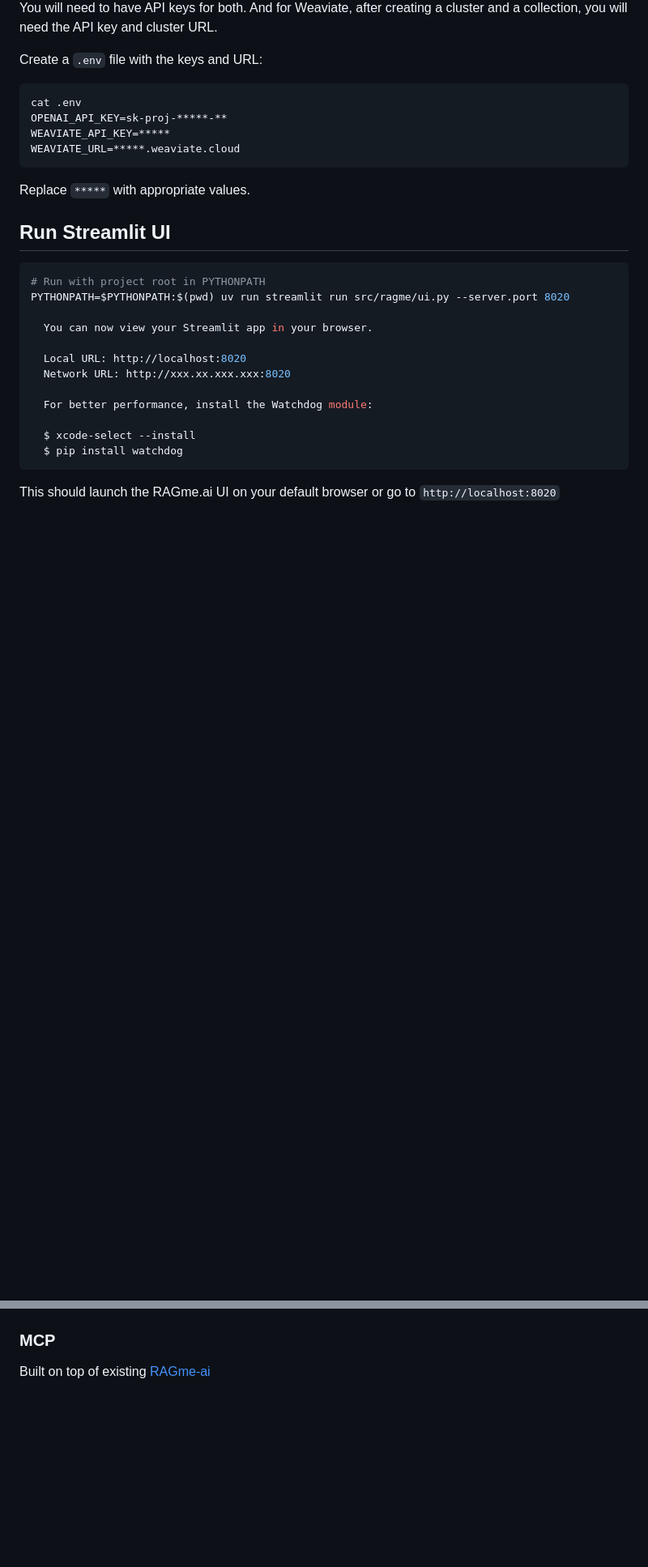
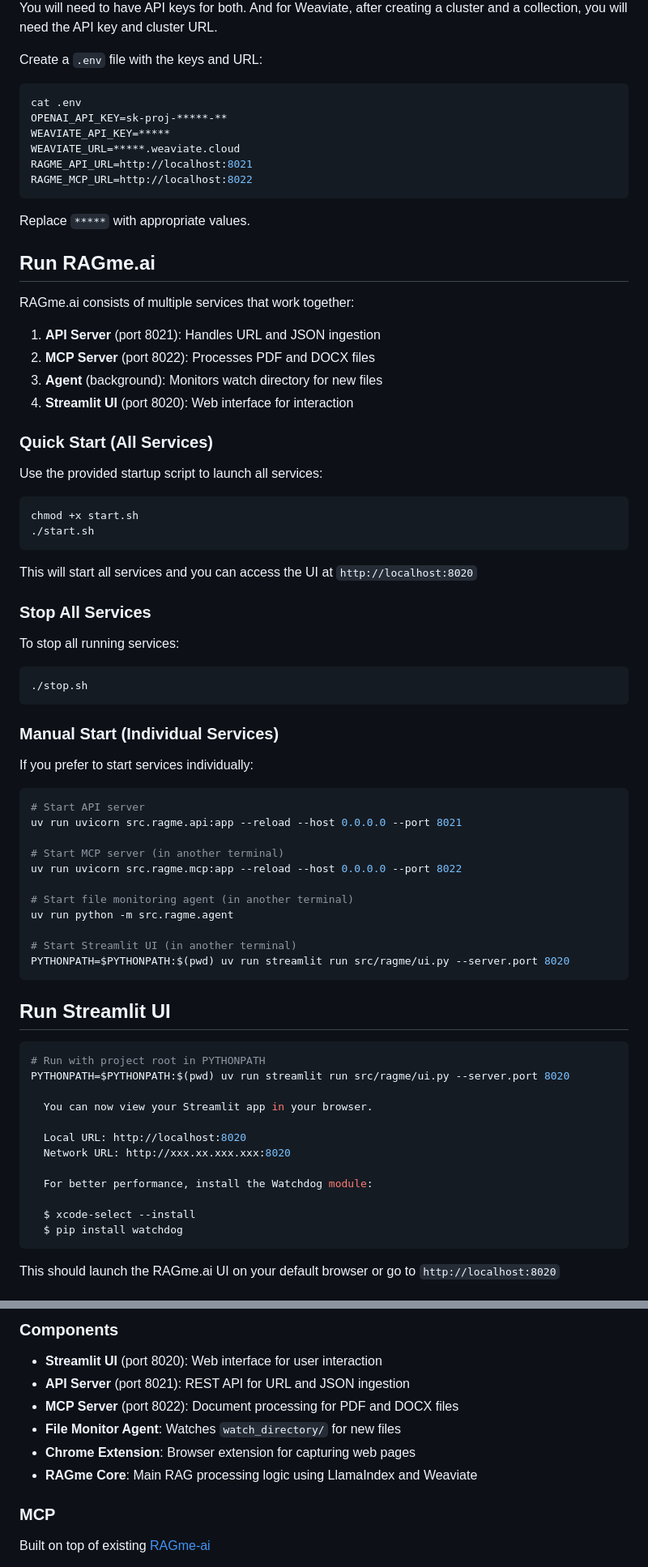
Before and after one commit to maximilien/ragme-io, a Markdown page: README.md, 2 parts joined by grey strips. Shown at 81% size. Drawn GitHub-style; blank space fills up the shorter version.

Commit message:
updated README.md and check with AI
Signed-off-by: Michael Maximilien <mmaximilien@gmail.com>

````diff
--- a/README.md
+++ b/README.md
@@ -65,9 +65,57 @@ cat .env
 OPENAI_API_KEY=sk-proj-*****-**
 WEAVIATE_API_KEY=*****
 WEAVIATE_URL=*****.weaviate.cloud
+RAGME_API_URL=http://localhost:8021
+RAGME_MCP_URL=http://localhost:8022
 ```
 
 Replace `*****` with appropriate values.
+
+## Run RAGme.ai
+
+RAGme.ai consists of multiple services that work together:
+
+1. **API Server** (port 8021): Handles URL and JSON ingestion
+2. **MCP Server** (port 8022): Processes PDF and DOCX files
+3. **Agent** (background): Monitors watch directory for new files
+4. **Streamlit UI** (port 8020): Web interface for interaction
+
+### Quick Start (All Services)
+
+Use the provided startup script to launch all services:
+
+```bash
+chmod +x start.sh
+./start.sh
+```
+
+This will start all services and you can access the UI at `http://localhost:8020`
+
+### Stop All Services
+
+To stop all running services:
+
+```bash
+./stop.sh
+```
+
+### Manual Start (Individual Services)
+
+If you prefer to start services individually:
+
+```bash
+# Start API server
+uv run uvicorn src.ragme.api:app --reload --host 0.0.0.0 --port 8021
+
+# Start MCP server (in another terminal)
+uv run uvicorn src.ragme.mcp:app --reload --host 0.0.0.0 --port 8022
+
+# Start file monitoring agent (in another terminal)
+uv run python -m src.ragme.agent
+
+# Start Streamlit UI (in another terminal)
+PYTHONPATH=$PYTHONPATH:$(pwd) uv run streamlit run src/ragme/ui.py --server.port 8020
+```
 
 ## Run Streamlit UI
 
@@ -127,3 +217,11 @@ flowchart LR
+### Components
+
+- **Streamlit UI** (port 8020): Web interface for user interaction
+- **API Server** (port 8021): REST API for URL and JSON ingestion
+- **MCP Server** (port 8022): Document processing for PDF and DOCX files
+- **File Monitor Agent**: Watches `watch_directory/` for new files
+- **Chrome Extension**: Browser extension for capturing web pages
+- **RAGme Core**: Main RAG processing logic using LlamaIndex and Weaviate
 
 ### MCP
 
````
Also changed, not shown: other parts of README.md (+45 -2 lines).
